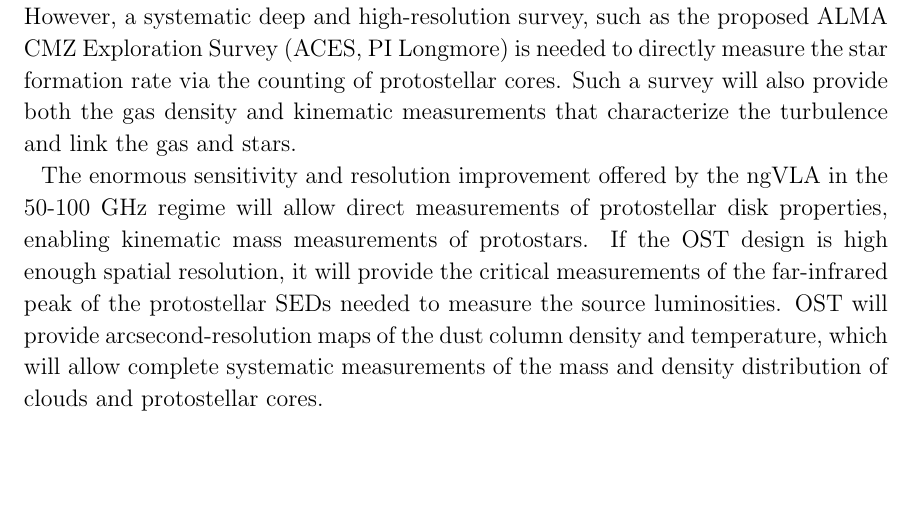
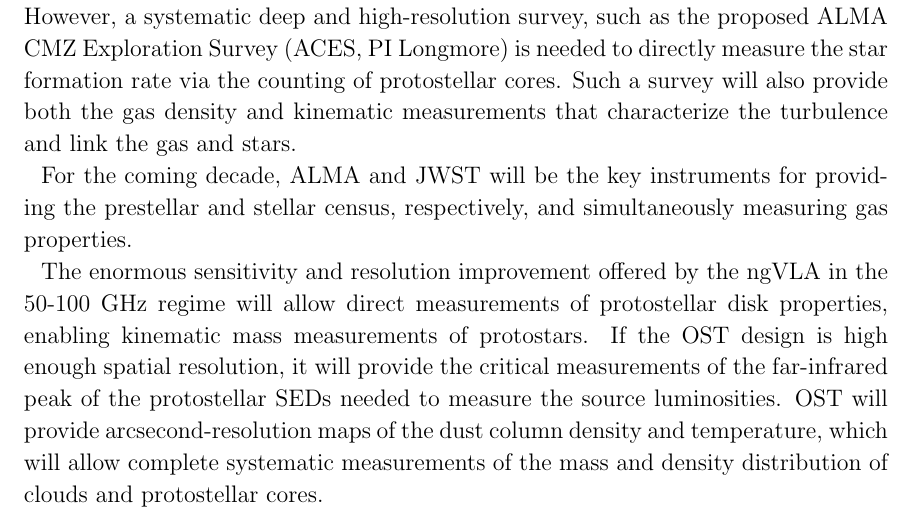
Before and after one commit to keflavich/CMZ-Decadal-2020-White-Paper, a LaTeX paper (main.tex): part of page 5 of 8, cut so that both start at the same text, the shorter picture padded with empty space. Compiled offline with pdfLaTeX.

Commit message:
add a little more text...

```diff
--- a/main.tex
+++ b/main.tex
@@ -212,6 +212,10 @@
 %single-dish maps of both infalling and CMZ material
 %\citep[e.g.][]{Sormani2019a} will answer this question.
 
+For the coming decade, ALMA and JWST will be the key instruments for providing
+the prestellar and stellar census, respectively, and simultaneously measuring
+gas properties.
+
 The enormous sensitivity and resolution improvement offered by the ngVLA in the
 50-100 GHz regime will allow direct measurements of protostellar disk
 properties, enabling kinematic mass measurements of protostars.
```
